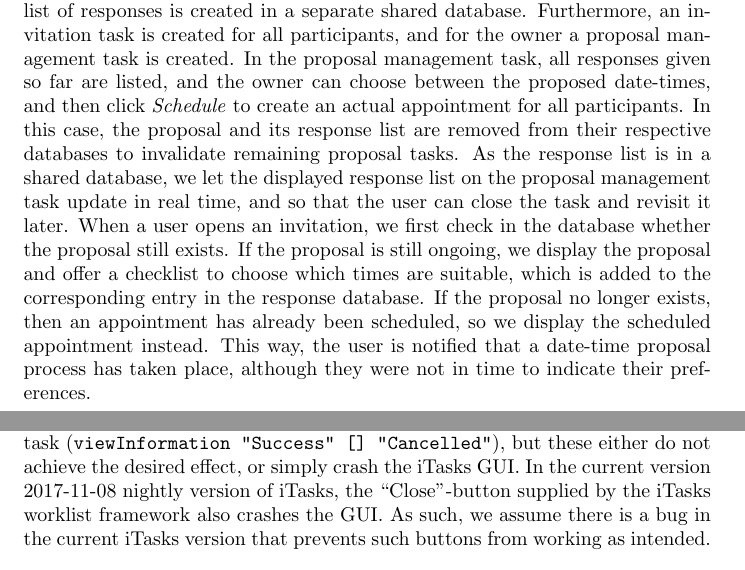
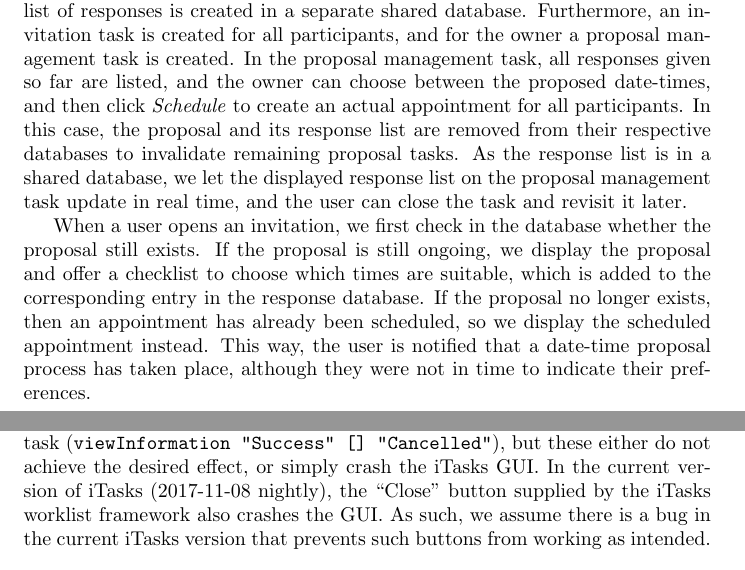
Before and after one commit to digideskio/advanced-programming-course, a LaTeX problem sheet (assignments/assignment-07/report/report.tex): two parts of pages 1 and 2 of 12, joined at a grey line, cut so that both start at the same text. Compiled offline with pdfLaTeX.

Commit message:
General report improvements.

```diff
--- a/assignments/assignment-07/report/report.tex
+++ b/assignments/assignment-07/report/report.tex
@@ -24,7 +24,8 @@
     Furthermore, an invitation task is created for all participants, and for the owner a proposal management task is created.
     In the proposal management task, all responses given so far are listed, and the owner can choose between the proposed date-times, and then click \emph{Schedule} to create an actual appointment for all participants.
     In this case, the proposal and its response list are removed from their respective databases to invalidate remaining proposal tasks.
-    As the response list is in a shared database, we let the displayed response list on the proposal management task update in real time, and so that the user can close the task and revisit it later.
+    As the response list is in a shared database, we let the displayed response list on the proposal management task update in real time, and the user can close the task and revisit it later.
+
     When a user opens an invitation, we first check in the database whether the proposal still exists.
     If the proposal is still ongoing, we display the proposal and offer a checklist to choose which times are suitable, which is added to the corresponding entry in the response database.
     If the proposal no longer exists, then an appointment has already been scheduled, so we display the scheduled appointment instead.
@@ -41,7 +42,7 @@
 	For example, when working on the \emph{Manage proposal} task, a user might wish to cancel managing the proposal.
 	We have attempted to include a cancellation action, but have not been able to get this to work nicely with the workflow framework.
 	We tried returning various values, such as \lstinline|return ()|, \lstinline|throw "Cancel"|, and have tried changing the return type, as well as ending with an interaction task (\lstinline|viewInformation "Success" [] "Cancelled"|), but these either do not achieve the desired effect, or simply crash the iTasks GUI.
-	In the current version 2017-11-08 nightly version of iTasks, the ``Close"-button supplied by the iTasks worklist framework also crashes the GUI.
+	In the current version of iTasks (2017-11-08 nightly), the ``Close" button supplied by the iTasks worklist framework also crashes the GUI.
 	As such, we assume there is a bug in the current iTasks version that prevents such buttons from working as intended.
 
     \section{Cosmetic types}
```
